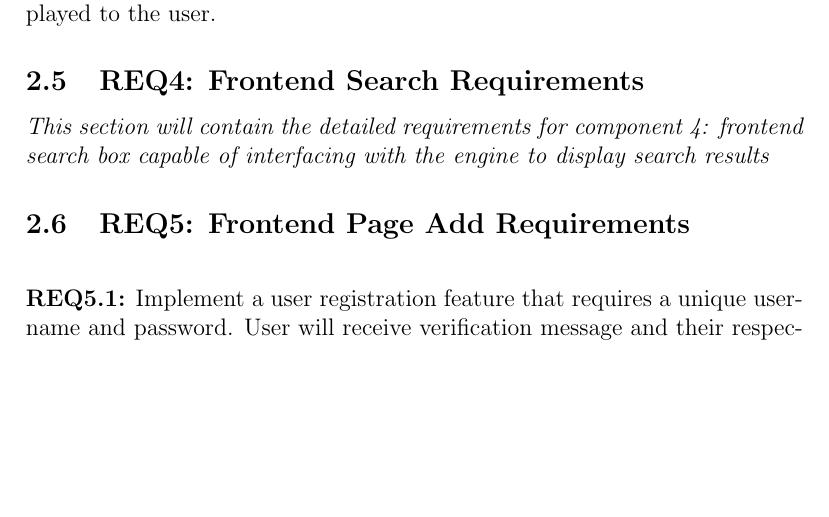
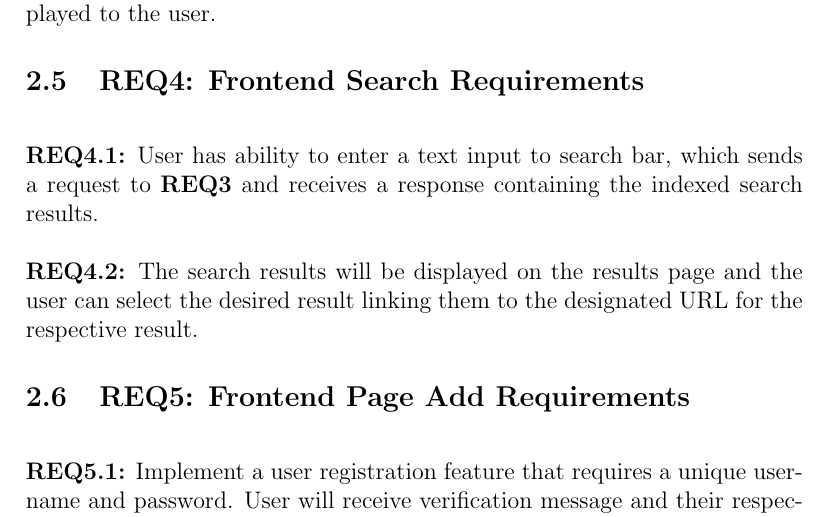
Before and after one commit to Linux-Tech-Tips/sw_eng, a LaTeX document (doc/req/index.tex, which reads doc/req/req4.tex): part of page 9 of 9, cut so that both start at the same text, the shorter picture padded with empty space. Compiled offline with pdfLaTeX.

Commit message:
Update req4.tex

```diff
--- a/doc/req/req4.tex
+++ b/doc/req/req4.tex
@@ -1,3 +1,5 @@
 \subsection{REQ4: Frontend Search Requirements}
 
-\textit{This section will contain the detailed requirements for component 4: frontend search box capable of interfacing with the engine to display search results}
+\textbf{\\REQ4.1:} User has ability to enter a text input to search bar, which sends a request to \textbf{REQ3} and receives a response containing the indexed search results.\par
+
+\textbf{\\REQ4.2:} The search results will be displayed on the results page and the user can select the desired result linking them to the designated URL for the respective result.\par
```
